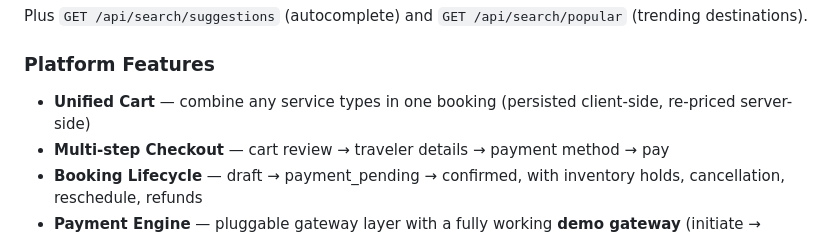
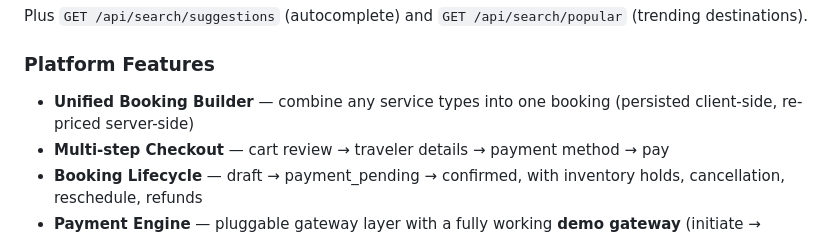
Before and after one commit to singhtanishq/EventraOS, a Markdown page: README.md, the part around the change. Drawn GitHub-style.

```diff
--- a/README.md
+++ b/README.md
@@ -24,7 +24,7 @@ EventraOS is a complete OTA-style (Online Travel Agency) platform built with a *
 Plus `GET /api/search/suggestions` (autocomplete) and `GET /api/search/popular` (trending destinations).
 
 ### Platform Features
-- **Unified Cart** — combine any service types in one booking (persisted client-side, re-priced server-side)
+- **Unified Booking Builder** — combine any service types into one booking (persisted client-side, re-priced server-side)
 - **Multi-step Checkout** — cart review → traveler details → payment method → pay
 - **Booking Lifecycle** — draft → payment_pending → confirmed, with inventory holds, cancellation, reschedule, refunds
 - **Payment Engine** — pluggable gateway layer with a fully working **demo gateway** (initiate → process → capture → auto-confirm), retries and payment history
```
